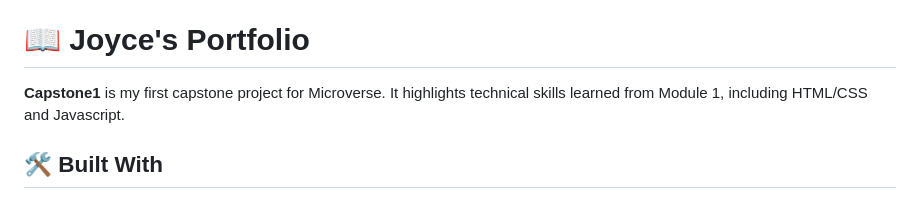
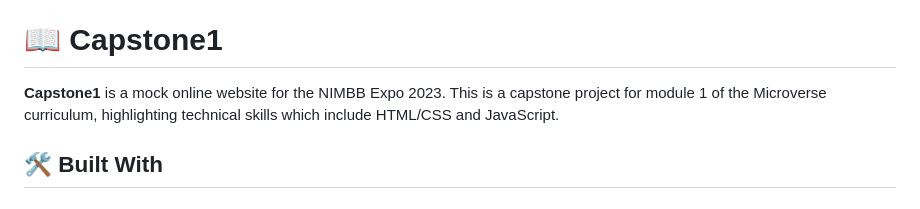
Before and after one commit to balatstar/capstone1, a Markdown page: README.md, the part around the change. Drawn GitHub-style.

```diff
--- a/README.md
+++ b/README.md
@@ -27,9 +27,9 @@
 - [🙏 Acknowledgements](#acknowledgements)
 - [📝 License](#license)
 
-# 📖 Joyce's Portfolio <a name="about-project"></a>
+# 📖 Capstone1 <a name="about-project"></a>
 
-**Capstone1** is my first capstone project for Microverse. It highlights technical skills learned from Module 1, including HTML/CSS and Javascript.
+**Capstone1** is a mock online website for the NIMBB Expo 2023. This is a capstone project for module 1 of the Microverse curriculum, highlighting technical skills which include HTML/CSS and JavaScript.
 
 ## 🛠 Built With <a name="built-with"></a>
 
```
